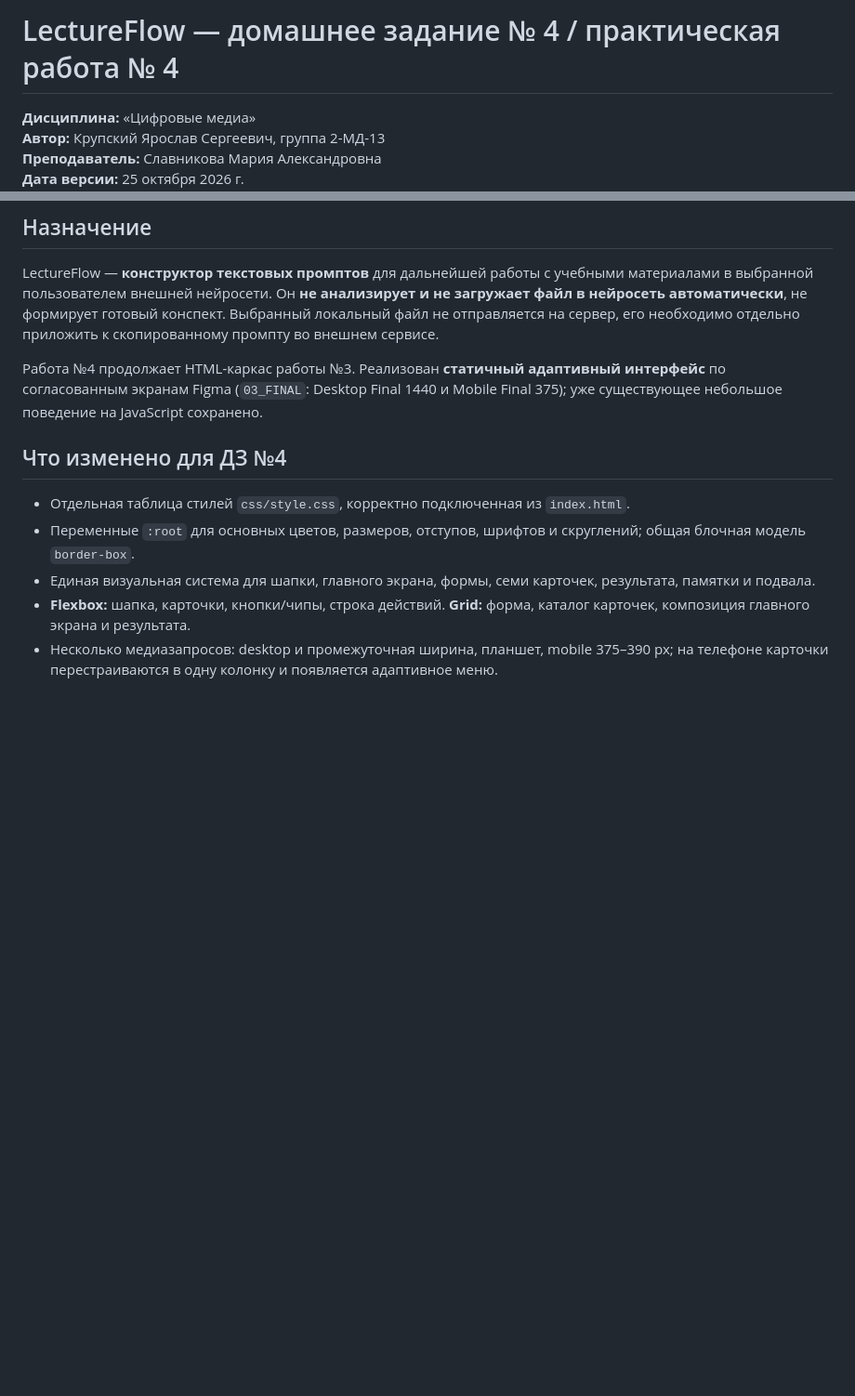
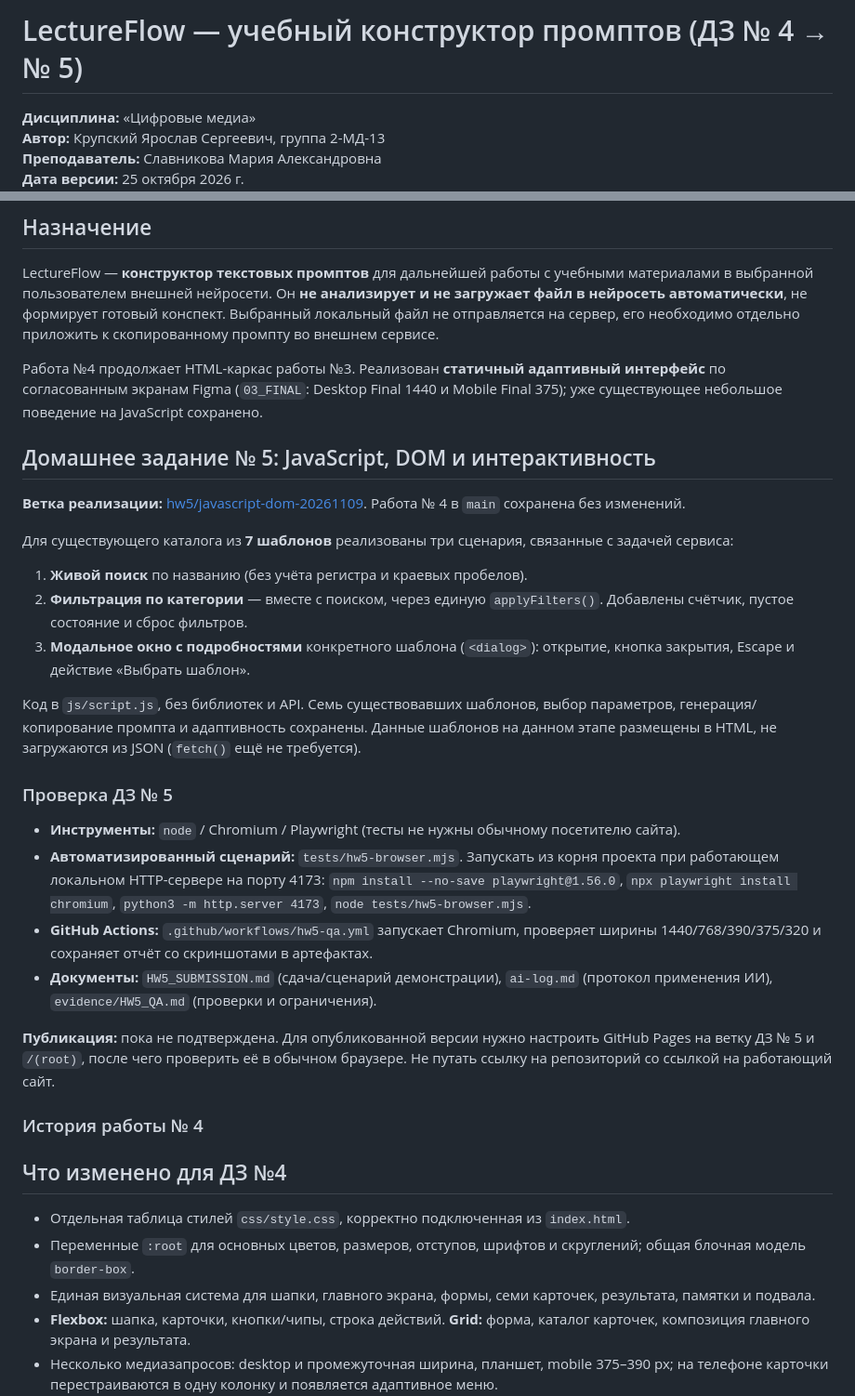
Before and after one commit to GEFSED/LectureFlow, a Markdown page: README.md, 2 parts joined by grey strips. Shown at 93% size. GitHub-like rendering; blank space fills up the shorter version.

Commit message:
HW5: document interactive flows, QA and separate submission route

```diff
--- a/README.md
+++ b/README.md
@@ -1,4 +1,4 @@
-# LectureFlow — домашнее задание № 4 / практическая работа № 4
+# LectureFlow — учебный конструктор промптов (ДЗ № 4 → № 5)
 
 **Дисциплина:** «Цифровые медиа»
 **Автор:** Крупский Ярослав Сергеевич, группа 2-МД-13
@@ -12,6 +12,29 @@
 LectureFlow — **конструктор текстовых промптов** для дальнейшей работы с учебными материалами в выбранной пользователем внешней нейросети. Он **не анализирует и не загружает файл в нейросеть автоматически**, не формирует готовый конспект. Выбранный локальный файл не отправляется на сервер, его необходимо отдельно приложить к скопированному промпту во внешнем сервисе.
 
 Работа №4 продолжает HTML-каркас работы №3. Реализован **статичный адаптивный интерфейс** по согласованным экранам Figma (`03_FINAL`: Desktop Final 1440 и Mobile Final 375); уже существующее небольшое поведение на JavaScript сохранено.
+
+## Домашнее задание № 5: JavaScript, DOM и интерактивность
+
+**Ветка реализации:** [hw5/javascript-dom-20261109](https://github.com/GEFSED/LectureFlow/tree/hw5/javascript-dom-20261109). Работа № 4 в `main` сохранена без изменений.
+
+Для существующего каталога из **7 шаблонов** реализованы три сценария, связанные с задачей сервиса:
+
+1. **Живой поиск** по названию (без учёта регистра и краевых пробелов).
+2. **Фильтрация по категории** — вместе с поиском, через единую `applyFilters()`. Добавлены счётчик, пустое состояние и сброс фильтров.
+3. **Модальное окно с подробностями** конкретного шаблона (`<dialog>`): открытие, кнопка закрытия, Escape и действие «Выбрать шаблон».
+
+Код в `js/script.js`, без библиотек и API. Семь существовавших шаблонов, выбор параметров, генерация/копирование промпта и адаптивность сохранены. Данные шаблонов на данном этапе размещены в HTML, не загружаются из JSON (`fetch()` ещё не требуется).
+
+### Проверка ДЗ № 5
+
+- **Инструменты:** `node` / Chromium / Playwright (тесты не нужны обычному посетителю сайта).
+- **Автоматизированный сценарий:** `tests/hw5-browser.mjs`. Запускать из корня проекта при работающем локальном HTTP-сервере на порту 4173: `npm install --no-save playwright@1.56.0`, `npx playwright install chromium`, `python3 -m http.server 4173`, `node tests/hw5-browser.mjs`.
+- **GitHub Actions:** `.github/workflows/hw5-qa.yml` запускает Chromium, проверяет ширины 1440/768/390/375/320 и сохраняет отчёт со скриншотами в артефактах.
+- **Документы:** `HW5_SUBMISSION.md` (сдача/сценарий демонстрации), `ai-log.md` (протокол применения ИИ), `evidence/HW5_QA.md` (проверки и ограничения).
+
+**Публикация:** пока не подтверждена. Для опубликованной версии нужно настроить GitHub Pages на ветку ДЗ № 5 и `/(root)`, после чего проверить её в обычном браузере. Не путать ссылку на репозиторий со ссылкой на работающий сайт.
+
+### История работы № 4
 
 ## Что изменено для ДЗ №4
 
```
